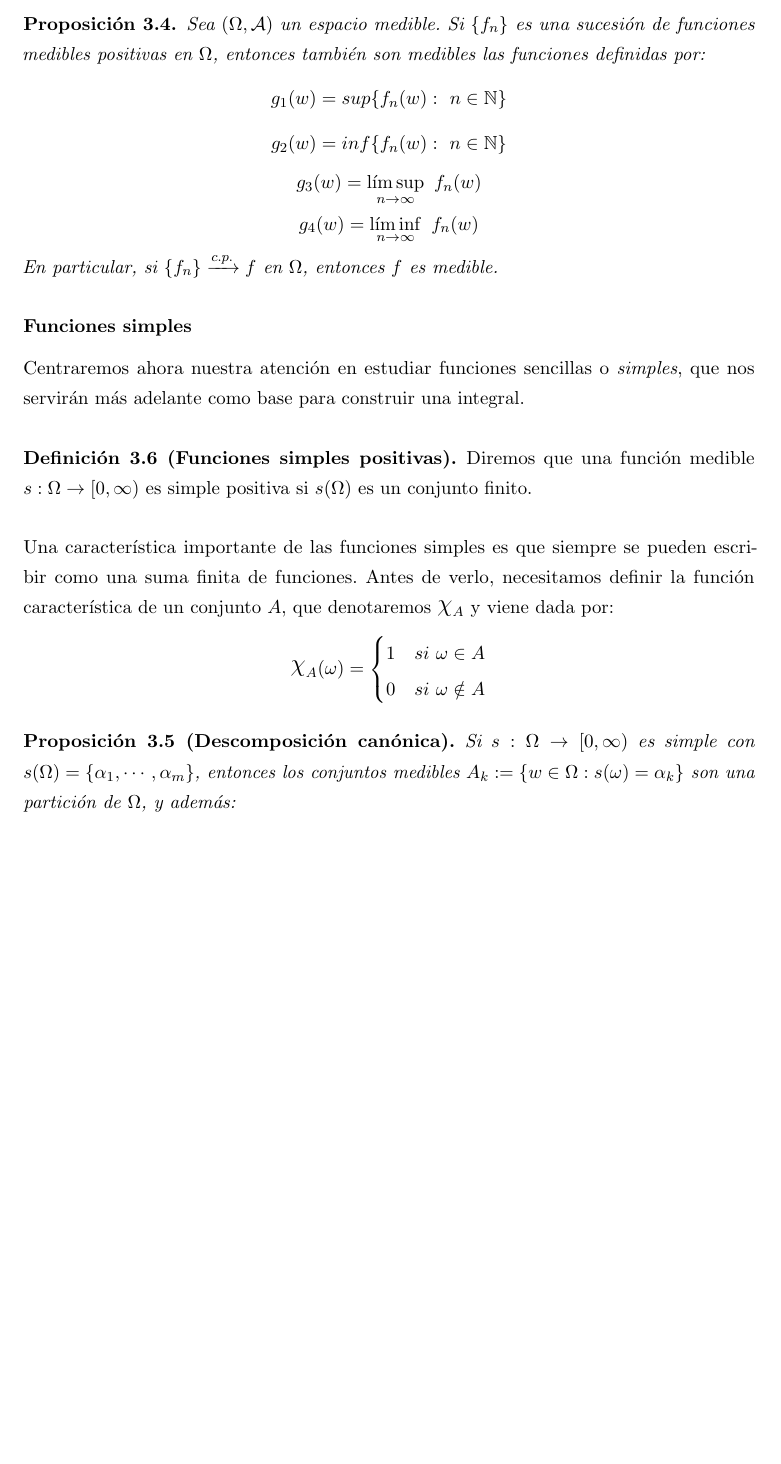
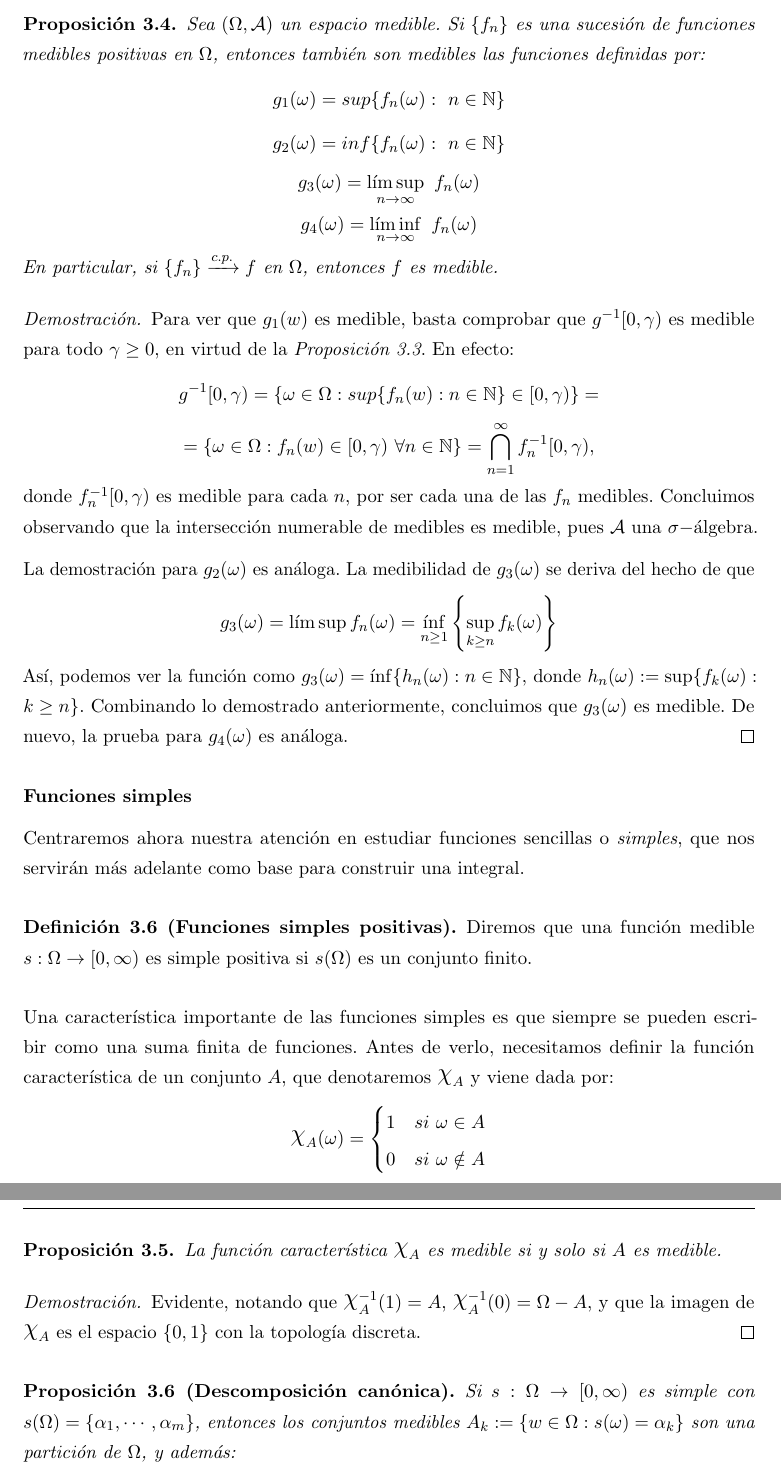
Before and after one commit to libreim/apuntesDGIIM, a LaTeX document (Análisis Matemático II/apuntes.tex): part of page 26 of 42 before the commit and two parts of pages 26 and 27 of 43 after it, the two joined at a grey line, cut so that both start at the same text, the shorter picture padded with empty space. Compiled offline with pdfLaTeX.

Commit message:
AM: algunas demostraciones

```diff
--- a/Análisis Matemático II/apuntes.tex
+++ b/Análisis Matemático II/apuntes.tex
@@ -1209,18 +1217,24 @@ Una familia muy importante de funciones medibles son aquellas que toman únicame
 \begin{nprop} \label {p1}
   Sea $(\Omega,\mathcal{A})$ un espacio medible. Si $\{f_n\}$ es una sucesión de funciones medibles positivas en $\Omega$, entonces también son medibles las funciones definidas por:
   \[
-    g_1(w) =  sup\{f_n(w) : \ n \in \mathbb{N} \}
-  \]
-  \[
-    g_2(w) =  inf\{f_n(w) : \ n \in \mathbb{N} \}
-  \]
-  \[
-    g_3(w) = \limsup_{n\to \infty} \ f_n(w)
-  \]
-  \[
-    g_4(w) = \liminf_{n\to \infty}  \ f_n(w)
+    g_1(\omega) =  sup\{f_n(\omega) : \ n \in \mathbb{N} \}
+  \]
+  \[
+    g_2(\omega) =  inf\{f_n(\omega) : \ n \in \mathbb{N} \}
+  \]
+  \[
+    g_3(\omega) = \limsup_{n\to \infty} \ f_n(\omega)
+  \]
+  \[
+    g_4(\omega) = \liminf_{n\to \infty}  \ f_n(\omega)
   \]
   En particular, si $\fn \xrightarrow{c.p.} f$ en $\Omega$, entonces $f$ es medible.
+
+  \begin{proof}
+	Para ver que $g_1(w)$ es medible, basta comprobar que $g^{-1}[0,\gamma)$ es medible para todo $\gamma \ge 0$, en virtud de la \textit{Proposición \ref{criterio_medibles}}. En efecto: $$g^{-1}[0,\gamma) = \{\omega \in \Omega : sup\{f_n(w) : n \in \mathbb{N}\} \in [0,\gamma)\} =$$  $$ = \{ \omega \in \Omega : f_n(w) \in [0,\gamma) \ \forall n \in \mathbb{N}\} = \bigcap_{n=1}^{\infty} f_n^{-1}[0,\gamma), $$ donde $f_n^{-1}[0,\gamma)$ es medible para cada $n$, por ser cada una de las $f_n$ medibles. Concluimos observando que la intersección numerable de medibles es medible, pues $\mathcal A$ una $\sigma-$álgebra.
+
+	La demostración para $g_2(\omega)$ es análoga. La medibilidad de $g_3(\omega)$ se deriva del hecho de que $$g_3(\omega) = \limsup f_n(\omega) = \inf_{n \ge 1} \left\{\sup_{k\ge n} f_k(\omega) \right\}$$ Así, podemos ver la función como $g_3(\omega) = \inf \{h_n(\omega) : n \in \mathbb{N}\}$, donde $h_n(\omega) := \sup \{f_k(\omega) : k \ge n\}$. Combinando lo demostrado anteriormente, concluimos que $g_3(\omega)$ es medible. De nuevo, la prueba para $g_4(\omega)$ es análoga.
+\end{proof}
 \end{nprop}
 %%% FALTA DEMOSTRACIÓN ---------------------------------------------------------
 
@@ -1245,6 +1259,14 @@ Una característica importante de las funciones simples es que siempre se pueden
     0 & si \ \omega \notin A
   \end{cases}
 \]
+
+\begin{nprop} La función característica $\rchi_A$ es medible si y solo si $A$ es medible.
+
+\begin{proof}
+	Evidente, notando que $\rchi^{-1}_A(1) = A$, $\rchi^{-1}_A(0) = \Omega - A$, y que la imagen de $\rchi_A$ es el espacio $\{0,1\}$ con la topología discreta.
+\end{proof}
+
+\end{nprop}
 
 \begin{nprop}[Descomposición canónica]
   Si $s:\Omega \to [0,\infty)$ es simple con \mbox{$s(\Omega) =  \{\alpha_1,\cdots, \alpha_m\}$}, entonces los conjuntos medibles $A_k:= \{w \in \Omega: s(\omega)= \alpha_k\}$ son una partición de $\Omega$, y además:
```
Also changed, not shown: Análisis Matemático II/apuntes.tex (22 more changed lines).
